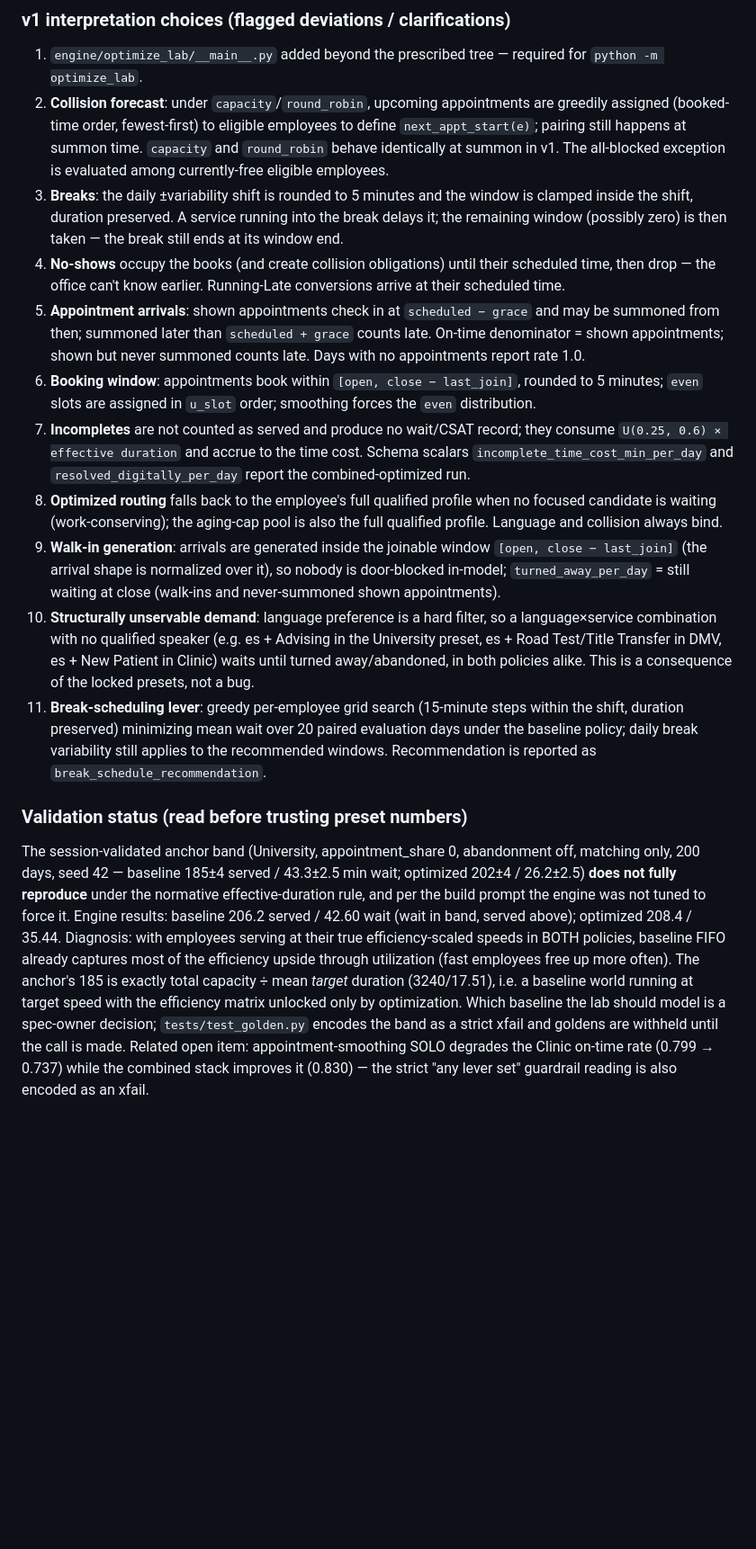
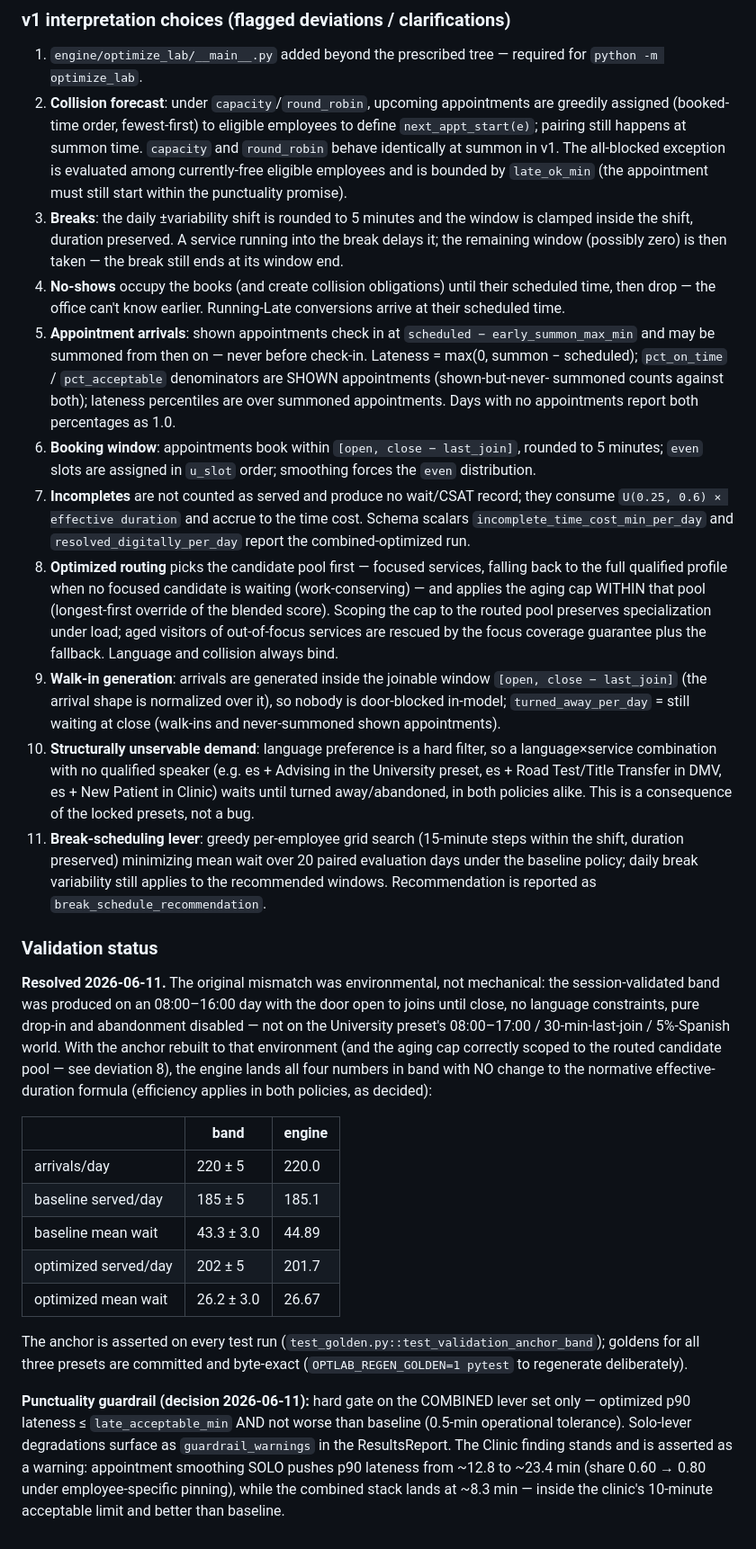
Before and after one commit to jamesfharvey/optimize-lab, a Markdown page: README.md, the part around one of its changes. Shown at 90% size. GitHub-like rendering; blank space fills up the shorter version.

Commit message:
Docs: punctuality inputs/outputs, CSAT lateness curve, anchor environment
Spec 3.6: three punctuality inputs replace the grace window. Spec 6:
punctuality output block, combined-set guardrail wording with solo
warnings, kinked-convex CSAT lateness curve (shape grounded, steepness
assumption until VE.12.01). Spec 7: validation anchor environment note.
Spec 8: preset punctuality row. Change log v1.1. README updated to match.

Co-Authored-By: Claude Fable 5 <noreply@anthropic.com>

```diff
--- a/README.md
+++ b/README.md
@@ -71,7 +81,8 @@ prefixes in canonical lever order (for the waterfall), and the combined set
    eligible employees to define `next_appt_start(e)`; pairing still happens
    at summon time. `capacity` and `round_robin` behave identically at summon
    in v1. The all-blocked exception is evaluated among currently-free
-   eligible employees.
+   eligible employees and is bounded by `late_ok_min` (the appointment must
+   still start within the punctuality promise).
 3. **Breaks**: the daily ±variability shift is rounded to 5 minutes and the
    window is clamped inside the shift, duration preserved. A service running
    into the break delays it; the remaining window (possibly zero) is then
@@ -80,9 +91,11 @@ prefixes in canonical lever order (for the waterfall), and the combined set
    their scheduled time, then drop — the office can't know earlier.
    Running-Late conversions arrive at their scheduled time.
 5. **Appointment arrivals**: shown appointments check in at `scheduled −
-   grace` and may be summoned from then; summoned later than `scheduled +
-   grace` counts late. On-time denominator = shown appointments; shown but
-   never summoned counts late. Days with no appointments report rate 1.0.
+   early_summon_max_min` and may be summoned from then on — never before
+   check-in. Lateness = max(0, summon − scheduled); `pct_on_time` /
+   `pct_acceptable` denominators are SHOWN appointments (shown-but-never-
+   summoned counts against both); lateness percentiles are over summoned
+   appointments. Days with no appointments report both percentages as 1.0.
 6. **Booking window**: appointments book within `[open, close − last_join]`,
    rounded to 5 minutes; `even` slots are assigned in `u_slot` order;
    smoothing forces the `even` distribution.
@@ -90,9 +103,13 @@ prefixes in canonical lever order (for the waterfall), and the combined set
    they consume `U(0.25, 0.6) × effective duration` and accrue to the time
    cost. Schema scalars `incomplete_time_cost_min_per_day` and
    `resolved_digitally_per_day` report the combined-optimized run.
-8. **Optimized routing** falls back to the employee's full qualified profile
-   when no focused candidate is waiting (work-conserving); the aging-cap pool
-   is also the full qualified profile. Language and collision always bind.
+8. **Optimized routing** picks the candidate pool first — focused services,
+   falling back to the full qualified profile when no focused candidate is
+   waiting (work-conserving) — and applies the aging cap WITHIN that pool
+   (longest-first override of the blended score). Scoping the cap to the
+   routed pool preserves specialization under load; aged visitors of
+   out-of-focus services are rescued by the focus coverage guarantee plus
+   the fallback. Language and collision always bind.
 9. **Walk-in generation**: arrivals are generated inside the joinable window
    `[open, close − last_join]` (the arrival shape is normalized over it), so
    nobody is door-blocked in-model; `turned_away_per_day` = still waiting at
@@ -108,22 +125,36 @@ prefixes in canonical lever order (for the waterfall), and the combined set
     still applies to the recommended windows. Recommendation is reported as
     `break_schedule_recommendation`.
 
-### Validation status (read before trusting preset numbers)
+### Validation status
 
-The session-validated anchor band (University, appointment_share 0,
-abandonment off, matching only, 200 days, seed 42 — baseline 185±4 served /
-43.3±2.5 min wait; optimized 202±4 / 26.2±2.5) **does not fully reproduce**
-under the normative effective-duration rule, and per the build prompt the
-engine was not tuned to force it. Engine results: baseline 206.2 served /
-42.60 wait (wait in band, served above); optimized 208.4 / 35.44.
-Diagnosis: with employees serving at their true efficiency-scaled speeds in
-BOTH policies, baseline FIFO already captures most of the efficiency upside
-through utilization (fast employees free up more often). The anchor's 185 is
-exactly total capacity ÷ mean *target* duration (3240/17.51), i.e. a baseline
-world running at target speed with the efficiency matrix unlocked only by
-optimization. Which baseline the lab should model is a spec-owner decision;
-`tests/test_golden.py` encodes the band as a strict xfail and goldens are
-withheld until the call is made. Related open item: appointment-smoothing
-SOLO degrades the Clinic on-time rate (0.799 → 0.737) while the combined
-stack improves it (0.830) — the strict "any lever set" guardrail reading is
-also encoded as an xfail.
+**Resolved 2026-06-11.** The original mismatch was environmental, not
+mechanical: the session-validated band was produced on an 08:00–16:00 day
+with the door open to joins until close, no language constraints, pure
+drop-in and abandonment disabled — not on the University preset's
+08:00–17:00 / 30-min-last-join / 5%-Spanish world. With the anchor rebuilt
+to that environment (and the aging cap correctly scoped to the routed
+candidate pool — see deviation 8), the engine lands all four numbers in
+band with NO change to the normative effective-duration formula
+(efficiency applies in both policies, as decided):
+
+| | band | engine |
+|---|---|---|
+| arrivals/day | 220 ± 5 | 220.0 |
+| baseline served/day | 185 ± 5 | 185.1 |
+| baseline mean wait | 43.3 ± 3.0 | 44.89 |
+| optimized served/day | 202 ± 5 | 201.7 |
+| optimized mean wait | 26.2 ± 3.0 | 26.67 |
+
+The anchor is asserted on every test run
+(`test_golden.py::test_validation_anchor_band`); goldens for all three
+presets are committed and byte-exact
+(`OPTLAB_REGEN_GOLDEN=1 pytest` to regenerate deliberately).
+
+**Punctuality guardrail (decision 2026-06-11):** hard gate on the COMBINED
+lever set only — optimized p90 lateness ≤ `late_acceptable_min` AND not
+worse than baseline (0.5-min operational tolerance). Solo-lever
+degradations surface as `guardrail_warnings` in the ResultsReport. The
+Clinic finding stands and is asserted as a warning: appointment smoothing
+SOLO pushes p90 lateness from ~12.8 to ~23.4 min (share 0.60 → 0.80 under
+employee-specific pinning), while the combined stack lands at ~8.3 min —
+inside the clinic's 10-minute acceptable limit and better than baseline.
```
Also changed, not shown: other parts of README.md (+13 -3 lines), docs/model-inputs-outputs-spec.md (+12 -3 lines).
